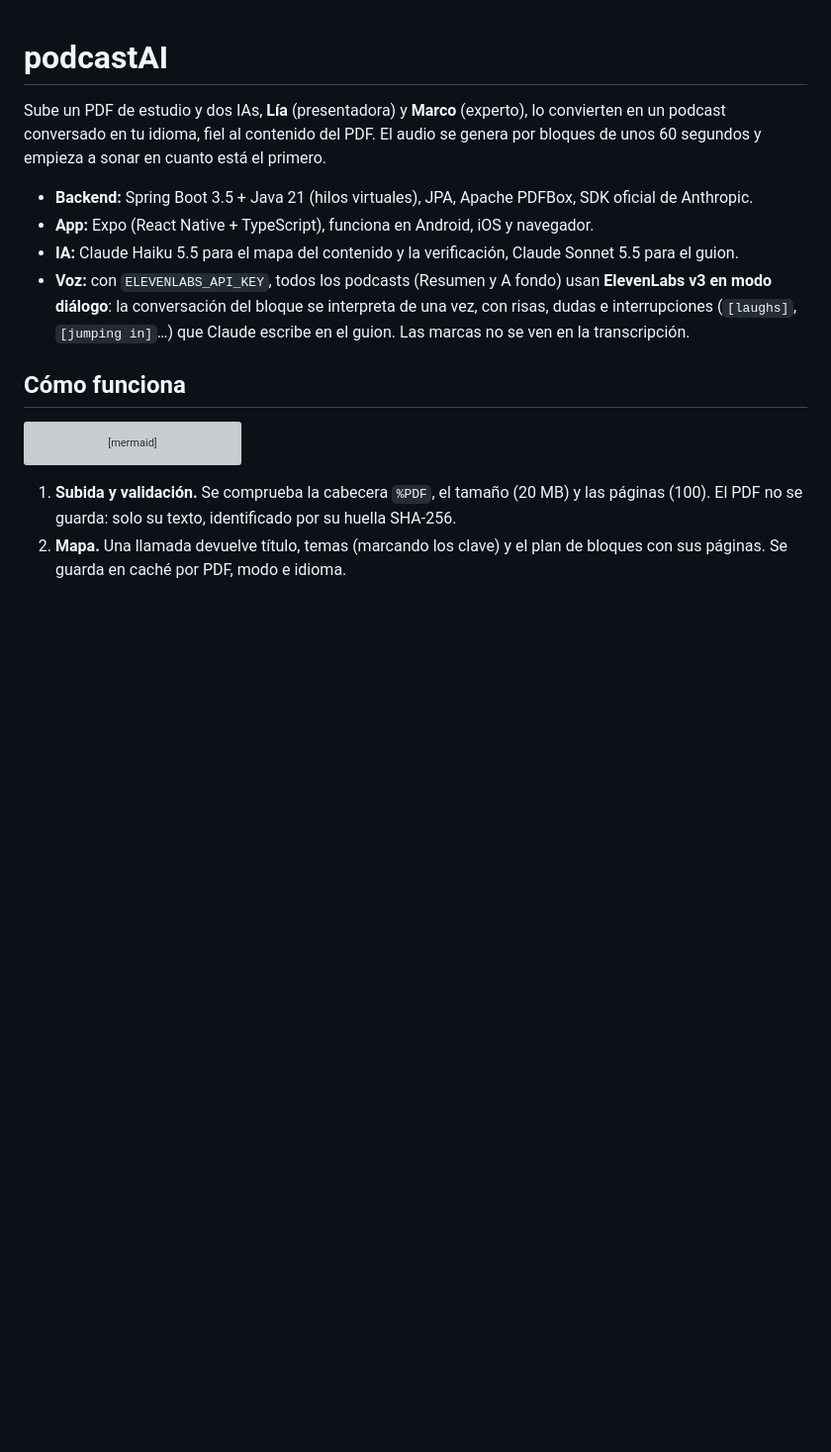
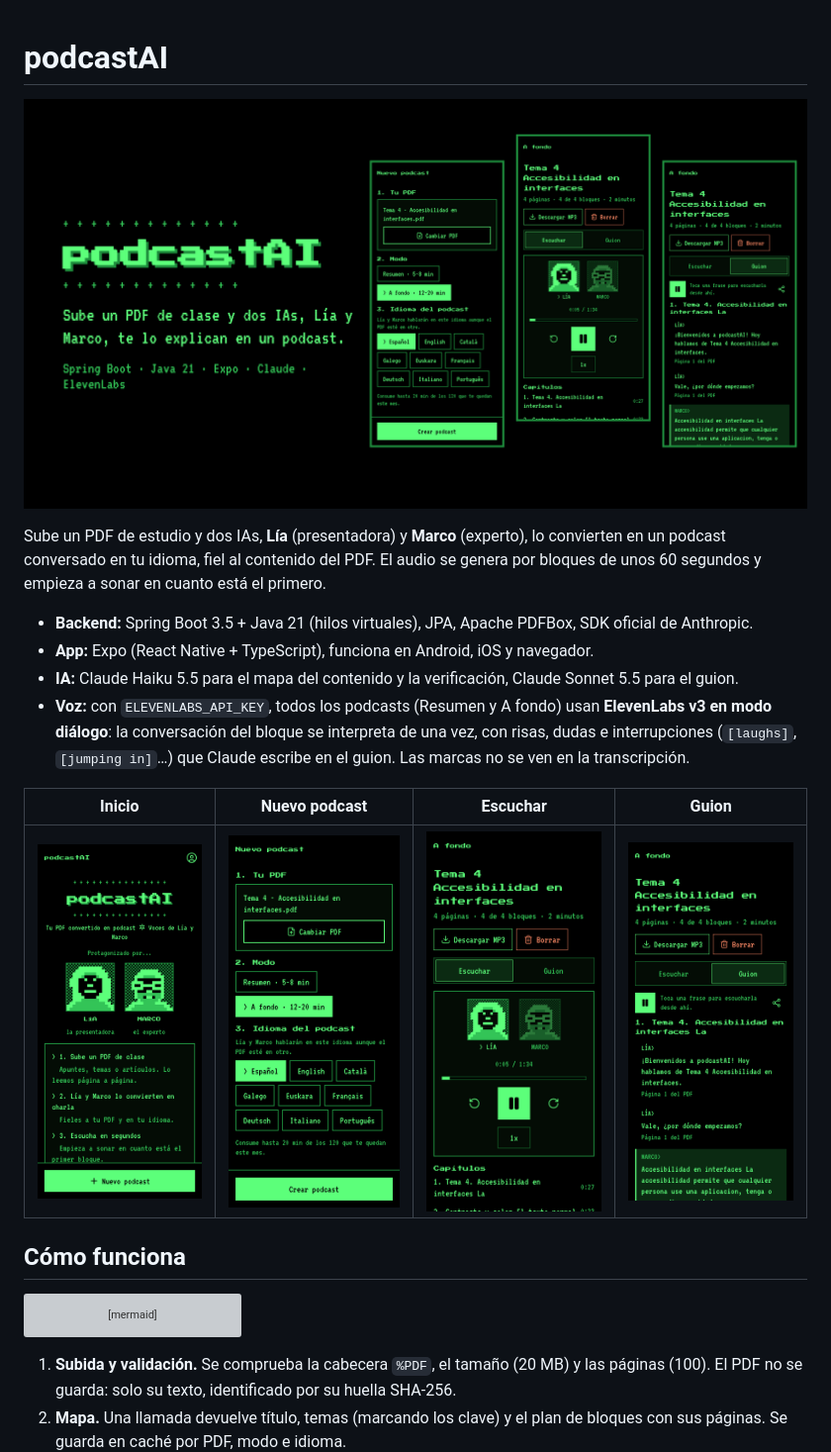
Before and after one commit to kevinvillarroelmejia/podcastAI, a Markdown page: README.md, the part around the change. Shown at 99% size. GitHub-like rendering; pictures changed too: docs/capturas/escuchar.png (added), docs/capturas/guion.png (added), docs/capturas/inicio.png (added); blank space fills up the shorter version; grey boxes are pictures that could not be loaded.

Commit message:
README con portada y capturas de la app
Co-Authored-By: Claude Opus 5.5 <noreply@anthropic.com>
Claude-Session: https://claude.ai/code/session_01FZav4pMbXw9iirFXoTt6YP

```diff
--- a/README.md
+++ b/README.md
@@ -1,4 +1,6 @@
 # podcastAI
+
+![podcastAI](docs/portada.png)
 
 Sube un PDF de estudio y dos IAs, **Lía** (presentadora) y **Marco** (experto), lo convierten en un podcast
 conversado en tu idioma, fiel al contenido del PDF. El audio se genera por bloques de unos 60 segundos y
@@ -10,6 +12,10 @@ empieza a sonar en cuanto está el primero.
 - **Voz:** con `ELEVENLABS_API_KEY`, todos los podcasts (Resumen y A fondo) usan **ElevenLabs v3 en modo diálogo**: la conversación del bloque se interpreta de una vez, con risas,
   dudas e interrupciones (`[laughs]`, `[jumping in]`…) que Claude escribe en el guion. Las marcas no se ven en la
   transcripción.
+
+| Inicio | Nuevo podcast | Escuchar | Guion |
+|---|---|---|---|
+| ![Inicio](docs/capturas/inicio.png) | ![Nuevo podcast](docs/capturas/nuevo.png) | ![Reproductor](docs/capturas/escuchar.png) | ![Guion](docs/capturas/guion.png) |
 
 ## Cómo funciona
 
```
